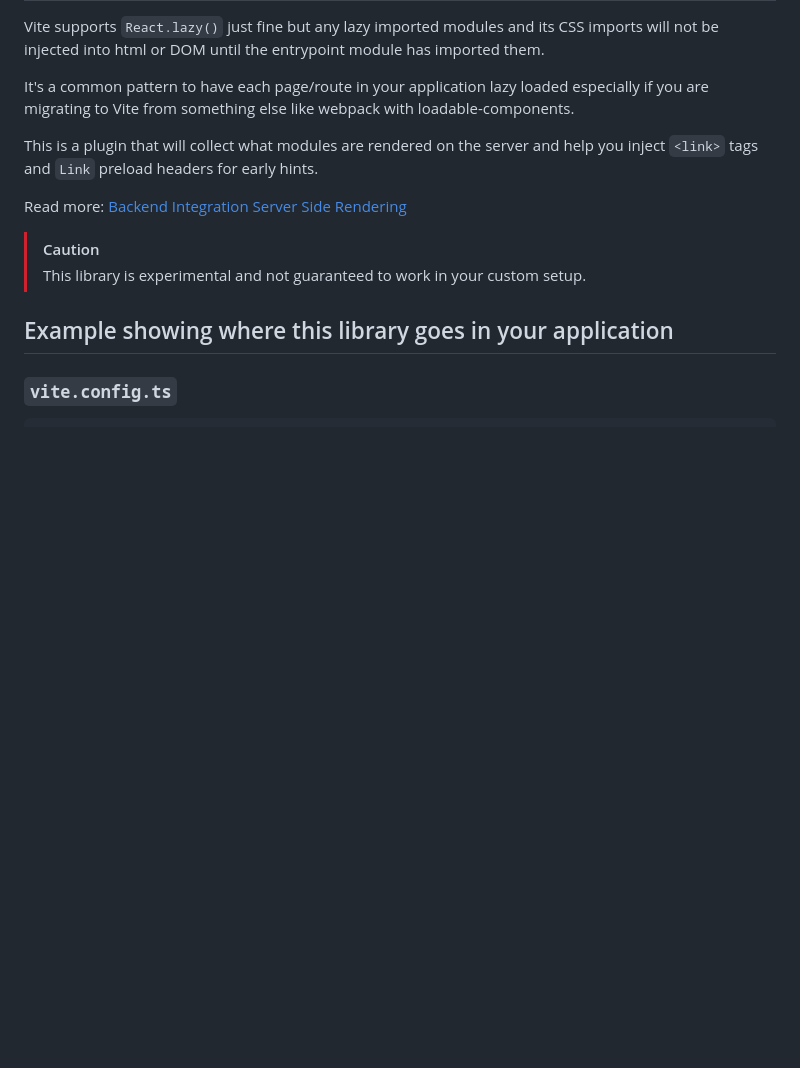
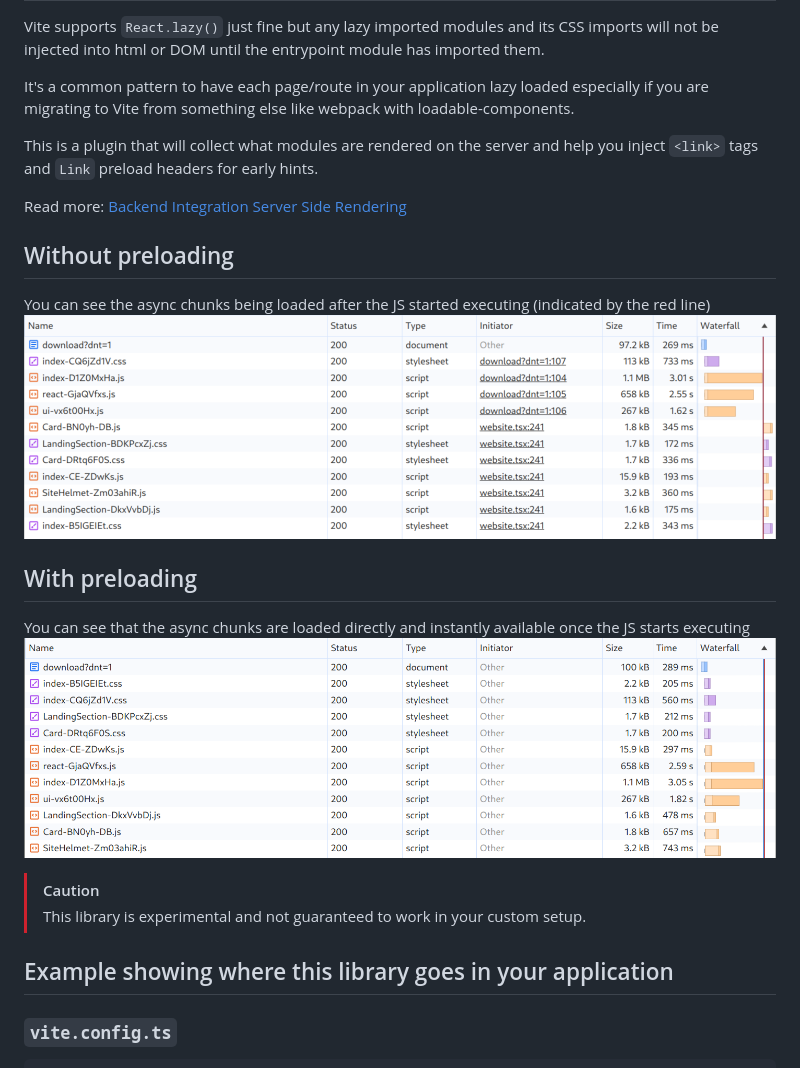
Before and after one commit to wille/vite-preload, a Markdown page: README.md, the part around the change. Rendered like a GitHub page; pictures changed too: doc/after.png (added), doc/before.png (added); blank space fills up the shorter version.

```diff
--- a/README.md
+++ b/README.md
@@ -11,6 +11,15 @@ It's a common pattern to have each page/route in your application lazy loaded es
 This is a plugin that will collect what modules are rendered on the server and help you inject `<link>` tags and `Link` preload headers for early hints.
 
 Read more: [Backend Integration](https://vitejs.dev/guide/backend-integration.html) [Server Side Rendering](https://vitejs.dev/guide/ssr.html)
+
+## Without preloading
+
+You can see the async chunks being loaded after the JS started executing (indicated by the red line)
+![Before](./doc/before.png)
+
+## With preloading
+You can see that the async chunks are loaded directly and instantly available once the JS starts executing
+![After](./doc/after.png)
 
 > [!CAUTION]
 > This library is experimental and not guaranteed to work in your custom setup.
```
